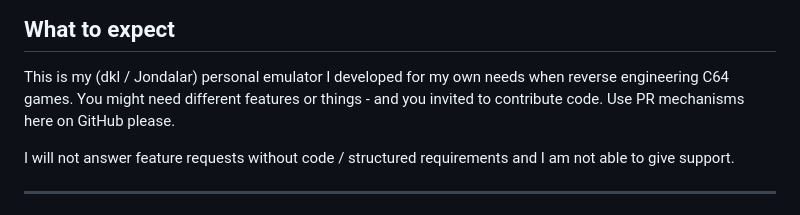
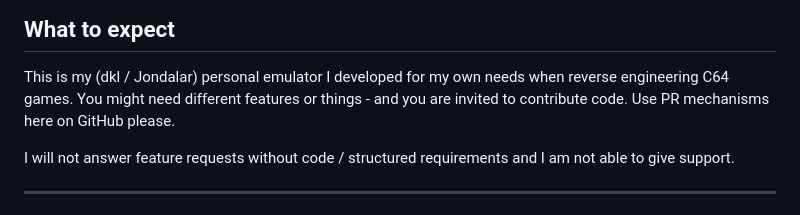
Before and after one commit to Jondalar/TRX64, a Markdown page: README.md, the part around the change. Drawn GitHub-style.

Commit message:
Fix typo in README invitation to contribute

```diff
--- a/README.md
+++ b/README.md
@@ -40,7 +40,7 @@ A normal emulator runs code. TRX64 lets you *interrogate* it:
 
 This is my (dkl / Jondalar) personal emulator I developed for my own needs when
 reverse engineering C64 games. You might need different features or things -
-and you invited to contribute code. Use PR mechanisms here on GitHub please.
+and you are invited to contribute code. Use PR mechanisms here on GitHub please.
 
 I will not answer feature requests without code / structured requirements and I
 am not able to give support.
```
